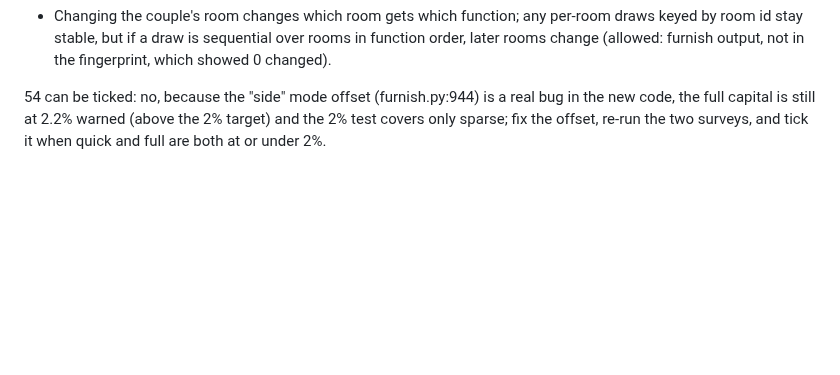
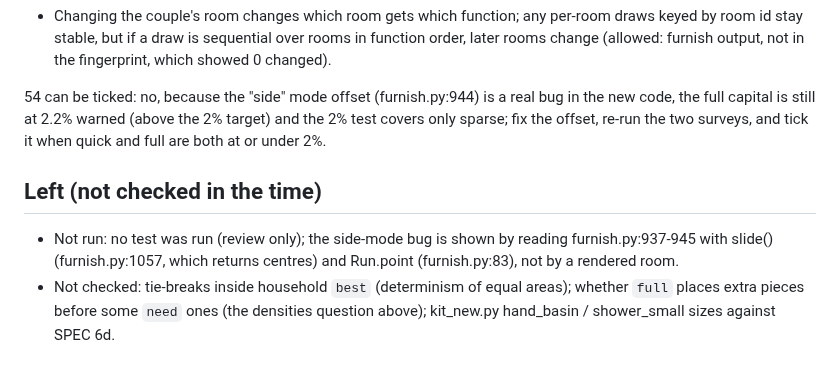
Before and after one commit to Mohamedalimabrouki/City, a Markdown page: docs/wip/review-mp-furnish.md, the part around the change. Drawn GitHub-style; blank space fills up the shorter version.

Commit message:
WIP review-mp-furnish (what is left)
Co-Authored-By: Claude Opus 5.5 <noreply@anthropic.com>

```diff
--- a/docs/wip/review-mp-furnish.md
+++ b/docs/wip/review-mp-furnish.md
@@ -48,3 +48,10 @@ No code changed by this review.
 54 can be ticked: no, because the "side" mode offset (furnish.py:944) is a real bug in the new code, the full
 capital is still at 2.2% warned (above the 2% target) and the 2% test covers only sparse; fix the offset, re-run
 the two surveys, and tick it when quick and full are both at or under 2%.
+
+## Left (not checked in the time)
+- Not run: no test was run (review only); the side-mode bug is shown by reading furnish.py:937-945 with slide()
+  (furnish.py:1057, which returns centres) and Run.point (furnish.py:83), not by a rendered room.
+- Not checked: tie-breaks inside household `best` (determinism of equal areas); whether `full` places extra
+  pieces before some `need` ones (the densities question above); kit_new.py hand_basin / shower_small sizes
+  against SPEC 6d.
```
